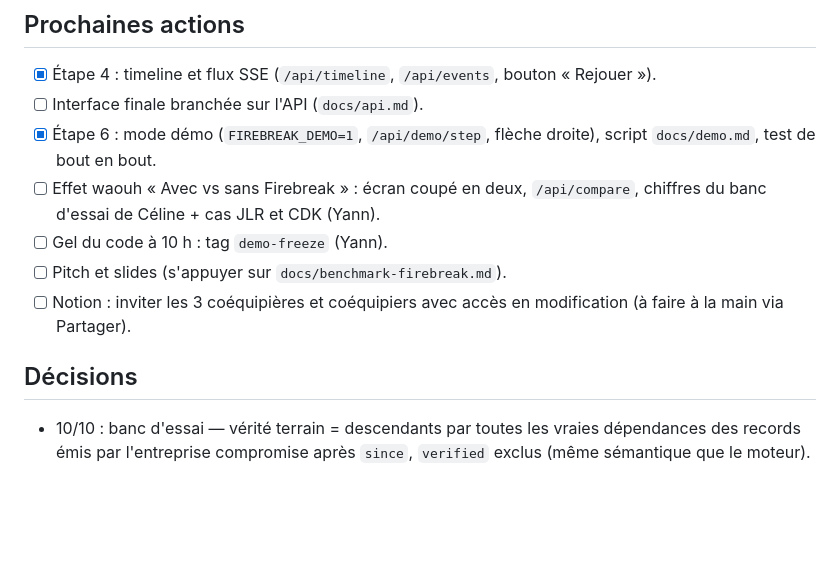
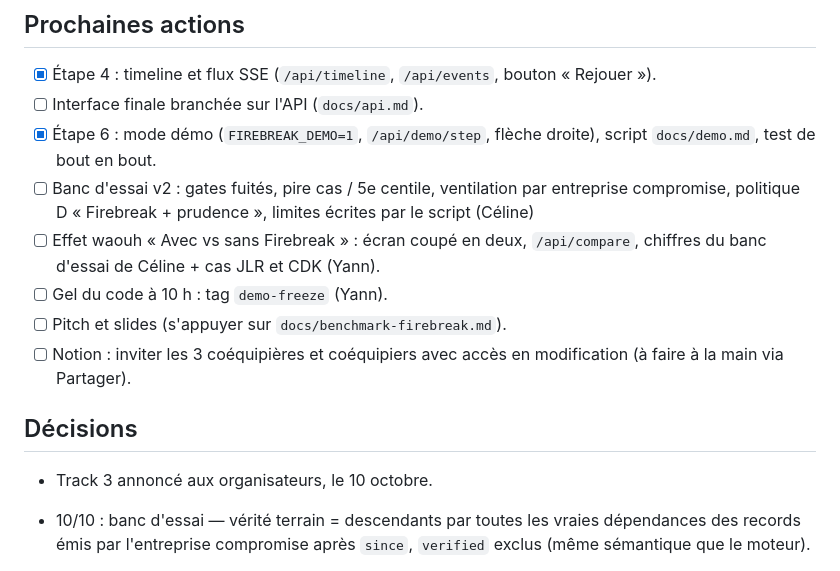
Before and after one commit to NewbieCae/FIREBREAK, a Markdown page: goal.md, the part around the change. Drawn GitHub-style; blank space fills up the shorter version.

Commit message:
goal: Céline prend « Banc d'essai v2 »
Co-Authored-By: Claude Opus 5.5 <noreply@anthropic.com>

```diff
--- a/goal.md
+++ b/goal.md
@@ -43,12 +43,15 @@ Chiffres démo (scénario mixed, fournisseur compromis depuis 14 h) : 17 opérat
 - [x] Étape 4 : timeline et flux SSE (`/api/timeline`, `/api/events`, bouton « Rejouer »).
 - [ ] Interface finale branchée sur l'API (`docs/api.md`).
 - [x] Étape 6 : mode démo (`FIREBREAK_DEMO=1`, `/api/demo/step`, flèche droite), script `docs/demo.md`, test de bout en bout.
+- [ ] Banc d'essai v2 : gates fuités, pire cas / 5e centile, ventilation par entreprise compromise, politique D « Firebreak + prudence », limites écrites par le script (Céline)
 - [ ] Effet waouh « Avec vs sans Firebreak » : écran coupé en deux, `/api/compare`, chiffres du banc d'essai de Céline + cas JLR et CDK (Yann).
 - [ ] Gel du code à 10 h : tag `demo-freeze` (Yann).
 - [ ] Pitch et slides (s'appuyer sur `docs/benchmark-firebreak.md`).
 - [ ] Notion : inviter les 3 coéquipières et coéquipiers avec accès en modification (à faire à la main via Partager).
 
 ## Décisions
+
+- Track 3 annoncé aux organisateurs, le 10 octobre.
 
 - 10/10 : banc d'essai — vérité terrain = descendants par toutes les vraies dépendances des records émis par l'entreprise compromise après `since`, `verified` exclus (même sémantique que le moteur).
 
```
